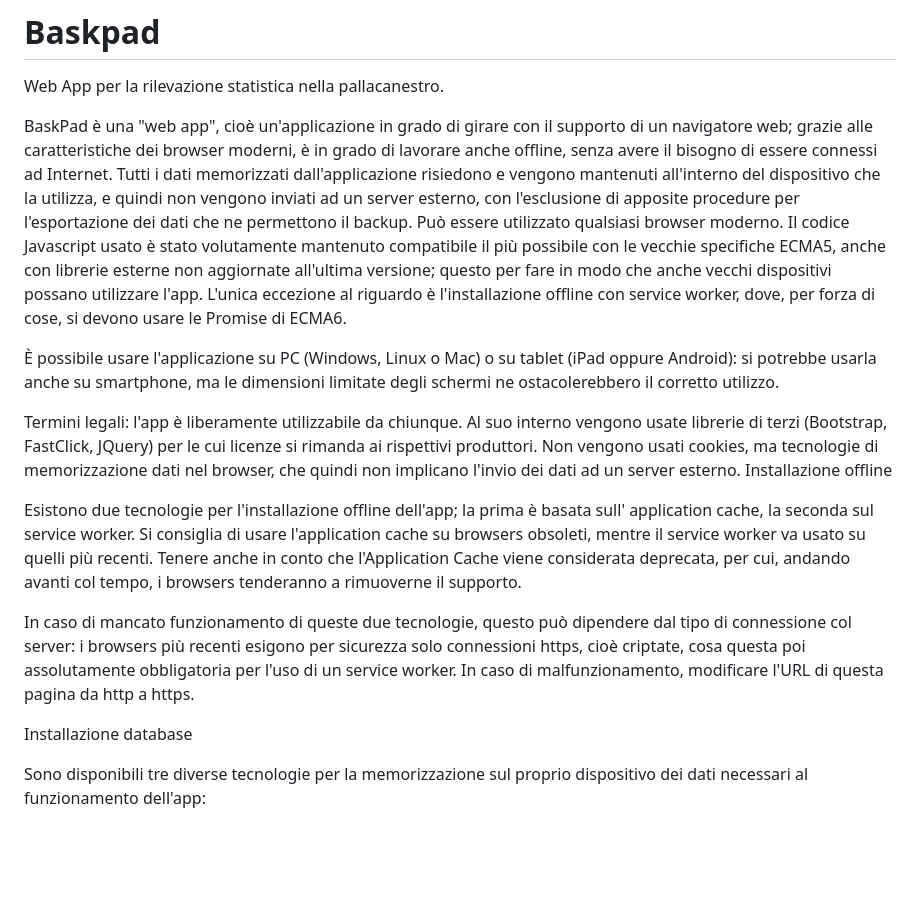
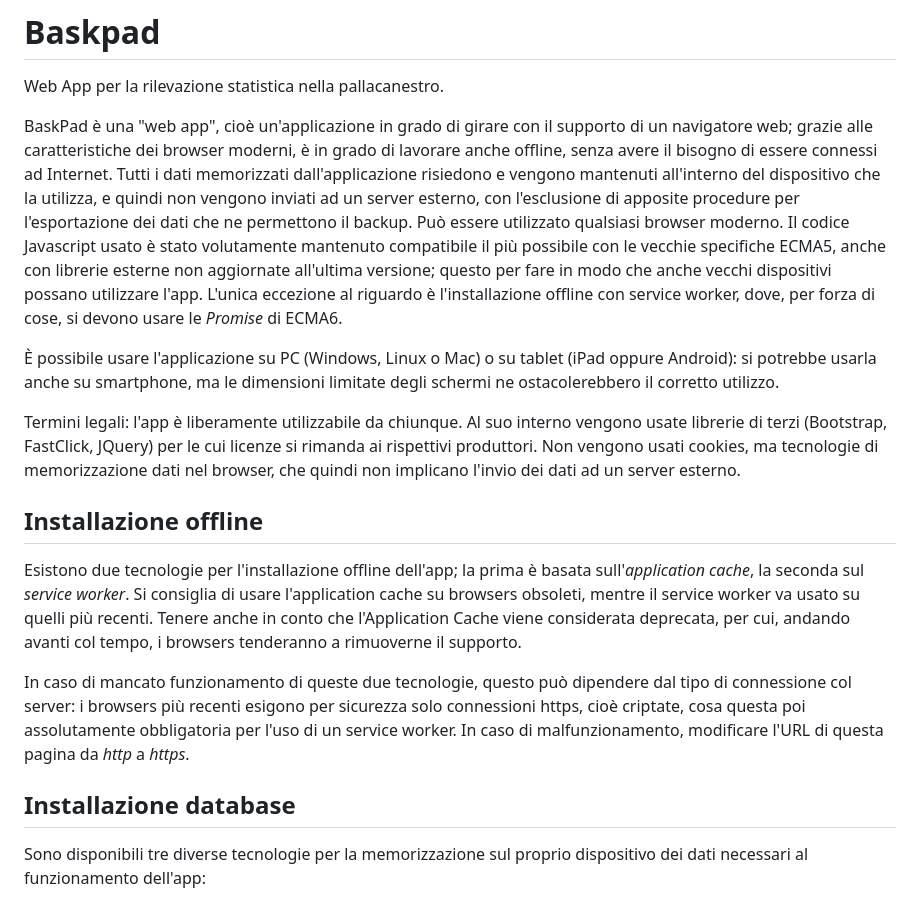
Before and after one commit to fello62/baskpad, a Markdown page: README.md, the part around the change. Rendered like a GitHub page; blank space fills up the shorter version.

```diff
--- a/README.md
+++ b/README.md
@@ -2,19 +2,19 @@
 Web App per la rilevazione statistica nella pallacanestro.
 
 BaskPad è una "web app", cioè un'applicazione in grado di girare con il supporto di un navigatore web; grazie alle caratteristiche dei browser moderni, è in grado di lavorare anche offline, senza avere il bisogno di essere connessi ad Internet. Tutti i dati memorizzati dall'applicazione risiedono e vengono mantenuti all'interno del dispositivo che la utilizza, e quindi non vengono inviati ad un server esterno, con l'esclusione di apposite procedure per l'esportazione dei dati che ne permettono il backup.
-Può essere utilizzato qualsiasi browser moderno. Il codice Javascript usato è stato volutamente mantenuto compatibile il più possibile con le vecchie specifiche ECMA5, anche con librerie esterne non aggiornate all'ultima versione; questo per fare in modo che anche vecchi dispositivi possano utilizzare l'app. L'unica eccezione al riguardo è l'installazione offline con service worker, dove, per forza di cose, si devono usare le Promise di ECMA6.
+Può essere utilizzato qualsiasi browser moderno. Il codice Javascript usato è stato volutamente mantenuto compatibile il più possibile con le vecchie specifiche ECMA5, anche con librerie esterne non aggiornate all'ultima versione; questo per fare in modo che anche vecchi dispositivi possano utilizzare l'app. L'unica eccezione al riguardo è l'installazione offline con service worker, dove, per forza di cose, si devono usare le _Promise_ di ECMA6.
 
 È possibile usare l'applicazione su PC (Windows, Linux o Mac) o su tablet (iPad oppure Android): si potrebbe usarla anche su smartphone, ma le dimensioni limitate degli schermi ne ostacolerebbero il corretto utilizzo.
 
 Termini legali: l'app è liberamente utilizzabile da chiunque. Al suo interno vengono usate librerie di terzi (Bootstrap, FastClick, JQuery) per le cui licenze si rimanda ai rispettivi produttori. Non vengono usati cookies, ma tecnologie di memorizzazione dati nel browser, che quindi non implicano l'invio dei dati ad un server esterno.
-Installazione offline
 
-Esistono due tecnologie per l'installazione offline dell'app; la prima è basata sull' application cache, la seconda sul service worker. Si consiglia di usare l'application cache su browsers obsoleti, mentre il service worker va usato su quelli più recenti. Tenere anche in conto che l'Application Cache viene considerata deprecata, per cui, andando avanti col tempo, i browsers tenderanno a rimuoverne il supporto.
+## Installazione offline
 
-In caso di mancato funzionamento di queste due tecnologie, questo può dipendere dal tipo di connessione col server: i browsers più recenti esigono per sicurezza solo connessioni https, cioè criptate, cosa questa poi assolutamente obbligatoria per l'uso di un service worker. In caso di malfunzionamento, modificare l'URL di questa pagina da http a https.
+Esistono due tecnologie per l'installazione offline dell'app; la prima è basata sull'_application cache_, la seconda sul _service worker_. Si consiglia di usare l'application cache su browsers obsoleti, mentre il service worker va usato su quelli più recenti. Tenere anche in conto che l'Application Cache viene considerata deprecata, per cui, andando avanti col tempo, i browsers tenderanno a rimuoverne il supporto.
 
+In caso di mancato funzionamento di queste due tecnologie, questo può dipendere dal tipo di connessione col server: i browsers più recenti esigono per sicurezza solo connessioni https, cioè criptate, cosa questa poi assolutamente obbligatoria per l'uso di un service worker. In caso di malfunzionamento, modificare l'URL di questa pagina da _http_ a _https_.
 
-Installazione database
+## Installazione database
 
 Sono disponibili tre diverse tecnologie per la memorizzazione sul proprio dispositivo dei dati necessari al funzionamento dell'app:
 
```
